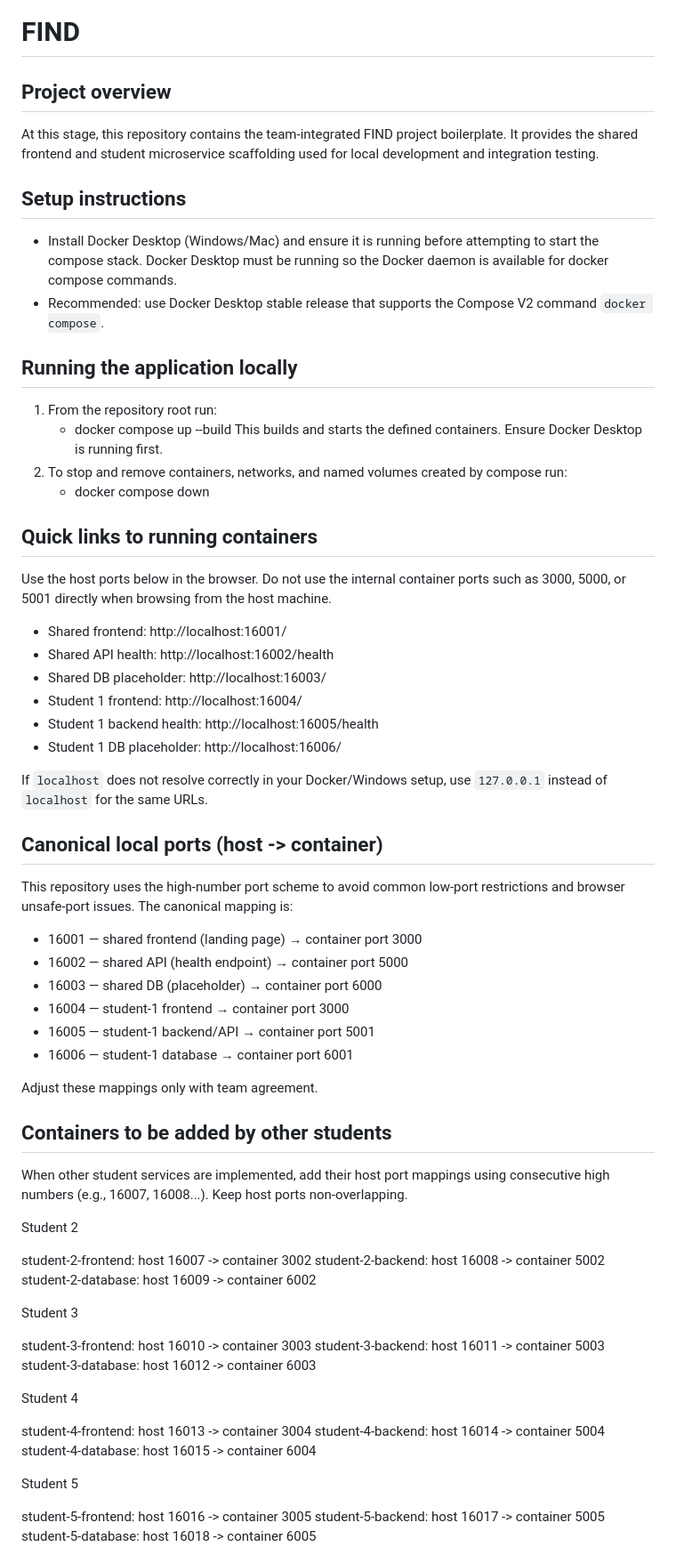
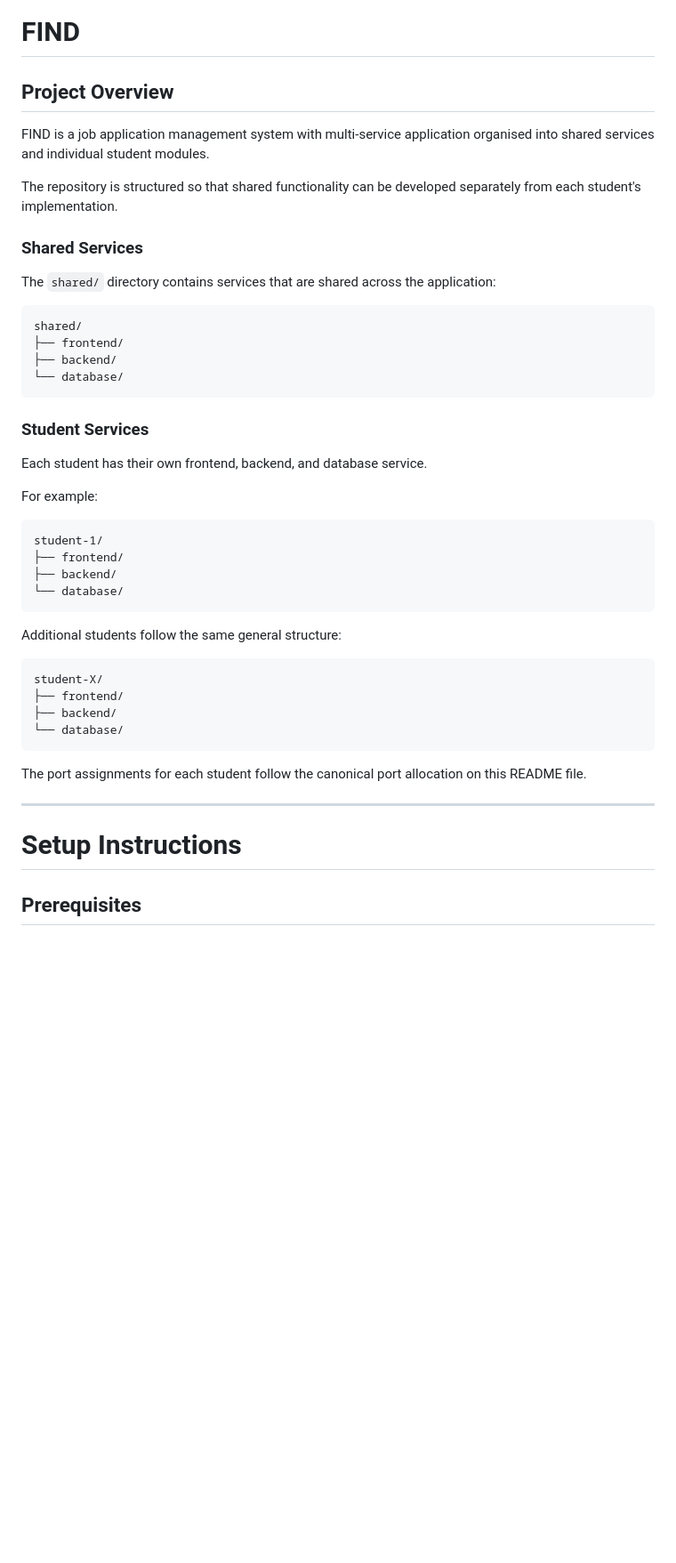
Before and after one commit to jackie-trng05/FIND, a Markdown page: README.md, the part around one of its changes. Shown at 89% size. Drawn GitHub-style; blank space fills up the shorter version.

Commit message:
Reformat main README file, add clearer instructions

````diff
--- a/README.md
+++ b/README.md
@@ -1,66 +1,50 @@
 # FIND
 
-## Project overview
-At this stage, this repository contains the team-integrated FIND project boilerplate. It provides the shared frontend and student microservice scaffolding used for local development and integration testing.
+## Project Overview
 
-## Setup instructions
-- Install Docker Desktop (Windows/Mac) and ensure it is running before attempting to start the compose stack. Docker Desktop must be running so the Docker daemon is available for docker compose commands.
-- Recommended: use Docker Desktop stable release that supports the Compose V2 command `docker compose`.
+FIND is a job application management system with multi-service application organised into shared services and individual student modules.
 
-## Running the application locally
-1. From the repository root run:
-   - docker compose up --build
-   This builds and starts the defined containers. Ensure Docker Desktop is running first.
-2. To stop and remove containers, networks, and named volumes created by compose run:
-   - docker compose down
+The repository is structured so that shared functionality can be developed separately from each student's implementation.
 
-## Quick links to running containers
-Use the host ports below in the browser. Do not use the internal container ports such as 3000, 5000, or 5001 directly when browsing from the host machine.
 
-- Shared frontend: http://localhost:16001/
-- Shared API health: http://localhost:16002/health
-- Shared DB placeholder: http://localhost:16003/
-- Student 1 frontend: http://localhost:16004/
-- Student 1 backend health: http://localhost:16005/health
-- Student 1 DB placeholder: http://localhost:16006/
+### Shared Services
 
-If `localhost` does not resolve correctly in your Docker/Windows setup, use `127.0.0.1` instead of `localhost` for the same URLs.
+The `shared/` directory contains services that are shared across the application:
 
-## Canonical local ports (host -> container)
-This repository uses the high-number port scheme to avoid common low-port restrictions and browser unsafe-port issues. The canonical mapping is:
-- 16001 — shared frontend (landing page) → container port 3000
-- 16002 — shared API (health endpoint) → container port 5000
-- 16003 — shared DB (placeholder) → container port 6000
-- 16004 — student-1 frontend → container port 3000
-- 16005 — student-1 backend/API → container port 5001
-- 16006 — student-1 database → container port 6001
+```text
+shared/
+├── frontend/
+├── backend/
+└── database/
+```
 
-Adjust these mappings only with team agreement.
+### Student Services
 
-## Containers to be added by other students
-When other student services are implemented, add their host port mappings using consecutive high numbers (e.g., 16007, 16008...). Keep host ports non-overlapping.
+Each student has their own frontend, backend, and database service.
 
-Student 2
+For example:
 
-student-2-frontend: host 16007 -> container 3002
-student-2-backend: host 16008 -> container 5002
-student-2-database: host 16009 -> container 6002
+```text
+student-1/
+├── frontend/
+├── backend/
+└── database/
+```
 
-Student 3
+Additional students follow the same general structure:
 
-student-3-frontend: host 16010 -> container 3003
-student-3-backend: host 16011 -> container 5003
-student-3-database: host 16012 -> container 6003
+```text
+student-X/
+├── frontend/
+├── backend/
+└── database/
+```
 
-Student 4
+The port assignments for each student follow the canonical port allocation on this README file.
 
-student-4-frontend: host 16013 -> container 3004
-student-4-backend: host 16014 -> container 5004
-student-4-database: host 16015 -> container 6004
+---
 
-Student 5
+# Setup Instructions
 
-student-5-frontend: host 16016 -> container 3005
-student-5-backend: host 16017 -> container 5005
-student-5-database: host 16018 -> container 6005
+## Prerequisites
 
````
Also changed, not shown: other parts of README.md (+185 -10 lines).
